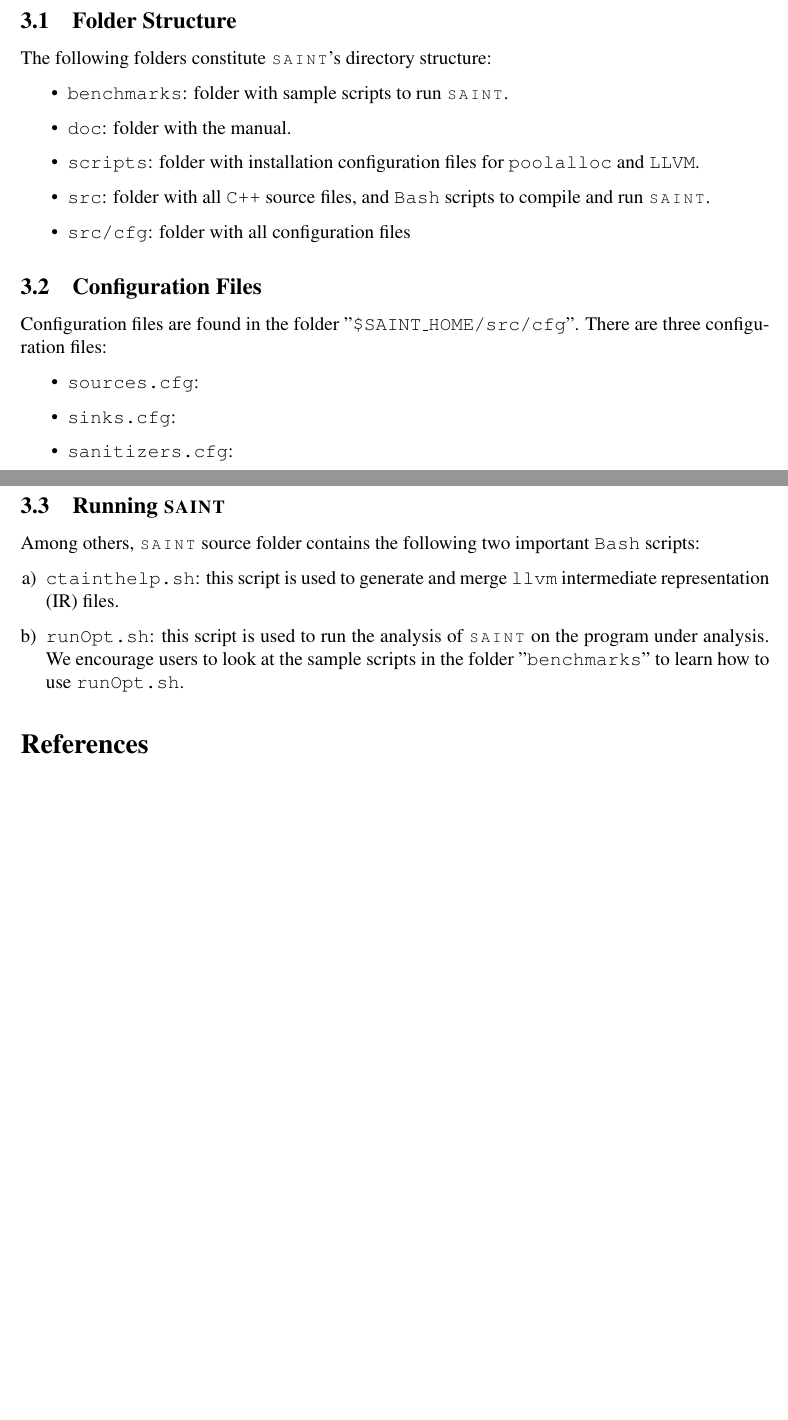
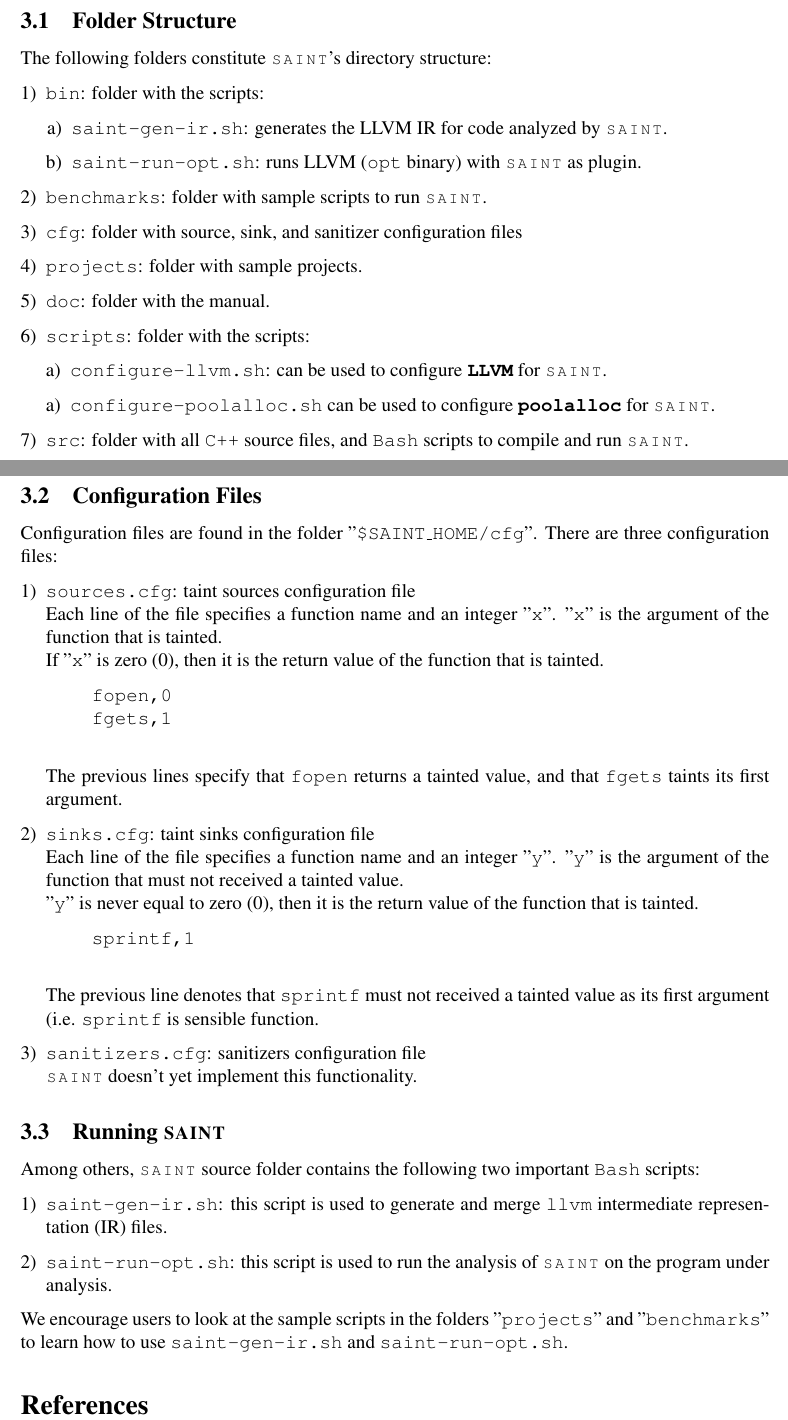
Before and after one commit to xnoundou/nsaint, a LaTeX document (doc/manual-saint.tex): two parts of pages 4 and 5 of 5, joined at a grey line, cut so that both start at the same text, the shorter picture padded with empty space. Compiled offline with pdfLaTeX.

Commit message:
I updated the documentation of SAINT 	modified:   doc/manual-saint.pdf 	modified:   doc/manual-saint.tex

```diff
--- a/doc/manual-saint.tex
+++ b/doc/manual-saint.tex
@@ -241,43 +242,77 @@ the Bash script \texttt{runOpt.sh}.
 
 \subsection{Folder Structure}
 The following folders constitute \saint's directory structure:
-\begin{itemize}
+\begin{enumerate}[1)]
+	\item \texttt{bin}: folder with the scripts:
+	\begin{enumerate}[a)]
+		\item \texttt{saint-gen-ir.sh}: generates the LLVM IR for code analyzed by \saint.
+		\item \texttt{saint-run-opt.sh}: runs LLVM (\texttt{opt} binary) with \saint as plugin.
+	\end{enumerate}
+
 	\item \texttt{benchmarks}: folder with sample
 	scripts to run \saint.
 
+	\item \texttt{cfg}: folder with source, sink, and sanitizer configuration files
+
+	\item \texttt{projects}: folder with sample projects.
+
 	\item \texttt{doc}: folder with the manual.
 
-	\item \texttt{scripts}: folder with installation
-	configuration files for \tool{poolalloc} and \tool{LLVM}.
+	\item \texttt{scripts}: folder with the scripts:
+	\begin{itemize}[a)]
+		\item \texttt{configure-llvm.sh}: can be used to configure \softwarenov{LLVM} for \saint.
+		\item \texttt{configure-poolalloc.sh} can be used to configure \softwarenov{poolalloc} for \saint.
+	\end{itemize}
 
 	\item \texttt{src}: folder with all \texttt{C++} source files,
 	and \tool{Bash} scripts to compile and run \saint.
-
-	\item \texttt{src/cfg}: folder with all configuration files
-\end{itemize}
+\end{enumerate}
 
 \subsection{Configuration Files}
 
-Configuration files are found in the folder ''\texttt{\$SAINT\_HOME/src/cfg}''.
+Configuration files are found in the folder ''\texttt{\$SAINT\_HOME/cfg}''.
 There are three configuration files:
-\begin{itemize}
-	\item \texttt{sources.cfg}:
-	\item \texttt{sinks.cfg}:
-	\item \texttt{sanitizers.cfg}:
-\end{itemize}
+\begin{enumerate}[1)]
+	\item \texttt{sources.cfg}: taint sources configuration file\\
+		  Each line of the file specifies a function name and an integer ''\texttt{x}''.
+		  ''\texttt{x}'' is the argument of the function that is tainted.\\
+		  If ''\texttt{x}'' is zero (0), then it is the return value of the function that is tainted.
+		  \begin{verbatim}
+		  fopen,0
+		  fgets,1
+		  \end{verbatim}
+		  The previous lines specify that \texttt{fopen} returns a tainted value, and
+		  that \texttt{fgets} taints its first argument.
+	\item \texttt{sinks.cfg}: taint sinks configuration file\\
+		  Each line of the file specifies a function name and an integer ''\texttt{y}''.
+		  ''\texttt{y}'' is the argument of the function that must not received a tainted value.\\
+		  ''\texttt{y}'' is never equal to zero (0), then it is the return
+		  value of the function that is tainted.
+		  \begin{verbatim}
+		  sprintf,1
+		  \end{verbatim}
+		  The previous line denotes that \texttt{sprintf} must not received
+		  a tainted value as its first argument (i.e. \texttt{sprintf} is
+		  sensible function.
+	\item \texttt{sanitizers.cfg}: sanitizers configuration file\\
+		  \saint doesn't yet implement this functionality.
+\end{enumerate}
 
 \subsection{Running \textsc{saint}}
 Among others, \saint source folder contains the following two important
 \texttt{Bash} scripts:
-\begin{enumerate}[a)]
-	\item \texttt{ctainthelp.sh}: this script is used to generate and
+\begin{enumerate}[1)]
+	\item \texttt{saint-gen-ir.sh}: this script is used to generate and
 		merge \tool{llvm} intermediate representation (IR) files.
 
-	\item \texttt{runOpt.sh}: this script is used to run the analysis of
-		\saint on the program under analysis. We encourage users to look
-		at the sample scripts in the folder ''\texttt{benchmarks}'' to
-		learn how to use \texttt{runOpt.sh}.
+	\item \texttt{saint-run-opt.sh}: this script is used to run the analysis of
+		\saint on the program under analysis.
 \end{enumerate}
+
+We encourage users to look at the sample scripts in the
+folders ''\texttt{projects}'' and ''\texttt{benchmarks}''
+to learn how to use \texttt{saint-gen-ir.sh} and
+\texttt{saint-run-opt.sh}.
 
 %%%%%%%%%%%%%%%%%%%%%%%%%%%%%%%%%%%%%%%%%%%%%%%%%%%%%%%%%%%%%%%%%%%%%%%%%%%%%%%%%%
 
```
Also changed, not shown: doc/manual-saint.pdf, doc/manual-saint.tex (7 more changed lines).
